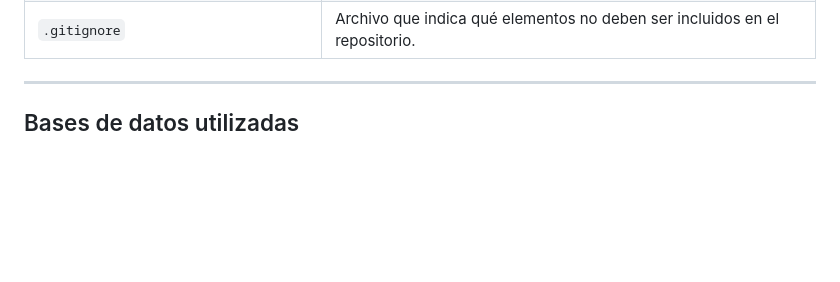
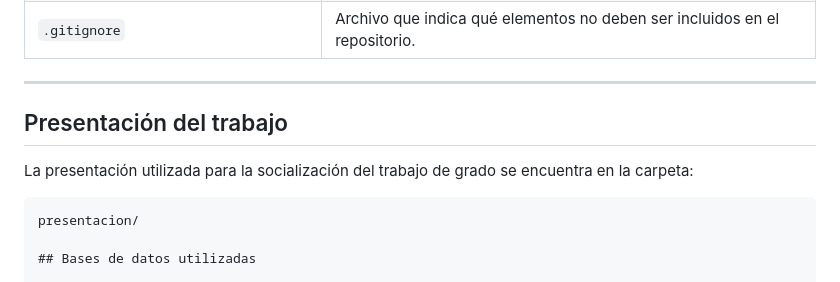
Before and after one commit to npushaina-web/analisis-agricola, a Markdown page: README.md, the part around the change. Rendered like a GitHub page; blank space fills up the shorter version.

````diff
--- a/README.md
+++ b/README.md
@@ -98,6 +98,13 @@ analisis-agricola/
 | `.gitignore`                                 | Archivo que indica qué elementos no deben ser incluidos en el repositorio.                   |
 
 ---
+
+## Presentación del trabajo
+
+La presentación utilizada para la socialización del trabajo de grado se encuentra en la carpeta:
+
+```text
+presentacion/
 
 ## Bases de datos utilizadas
 
````
